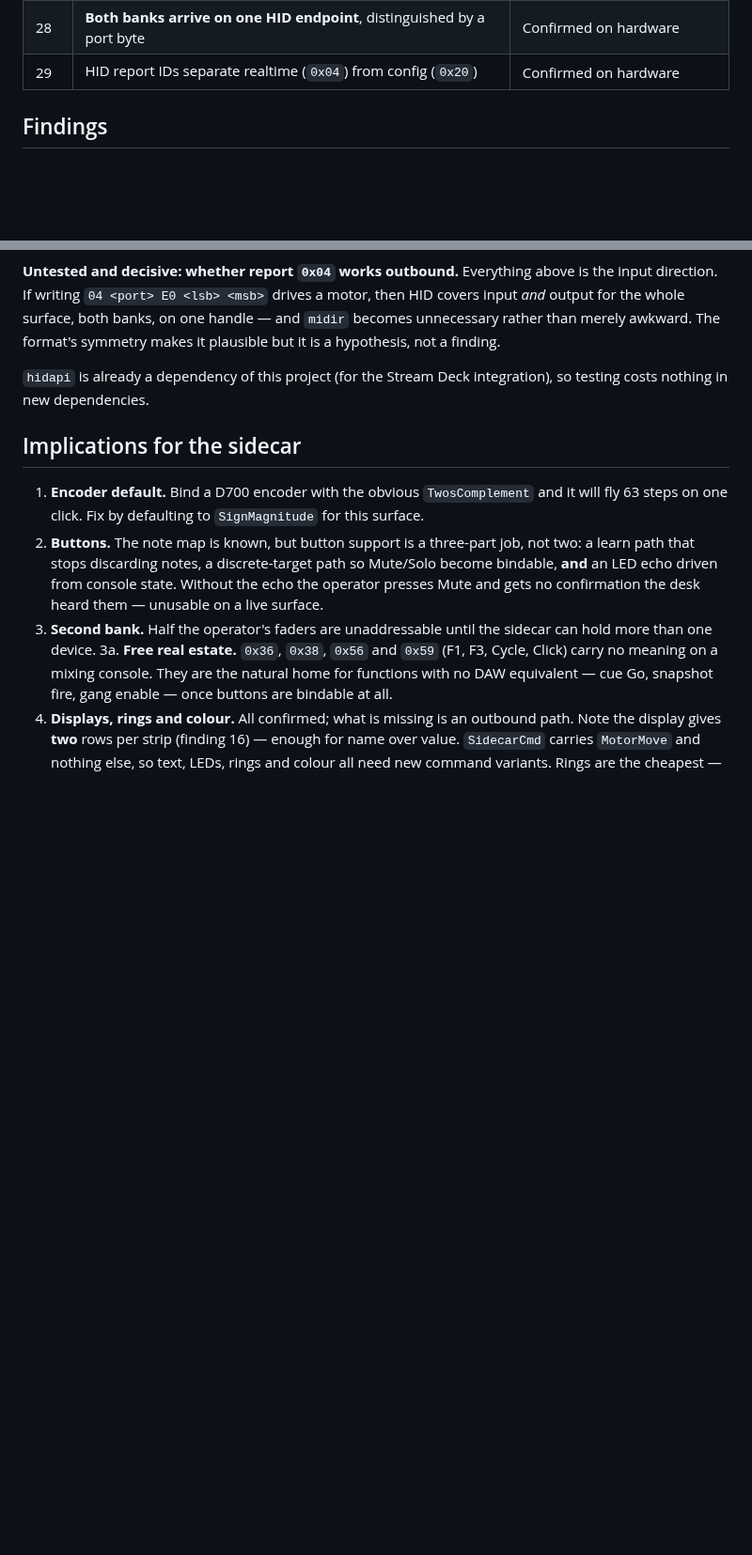
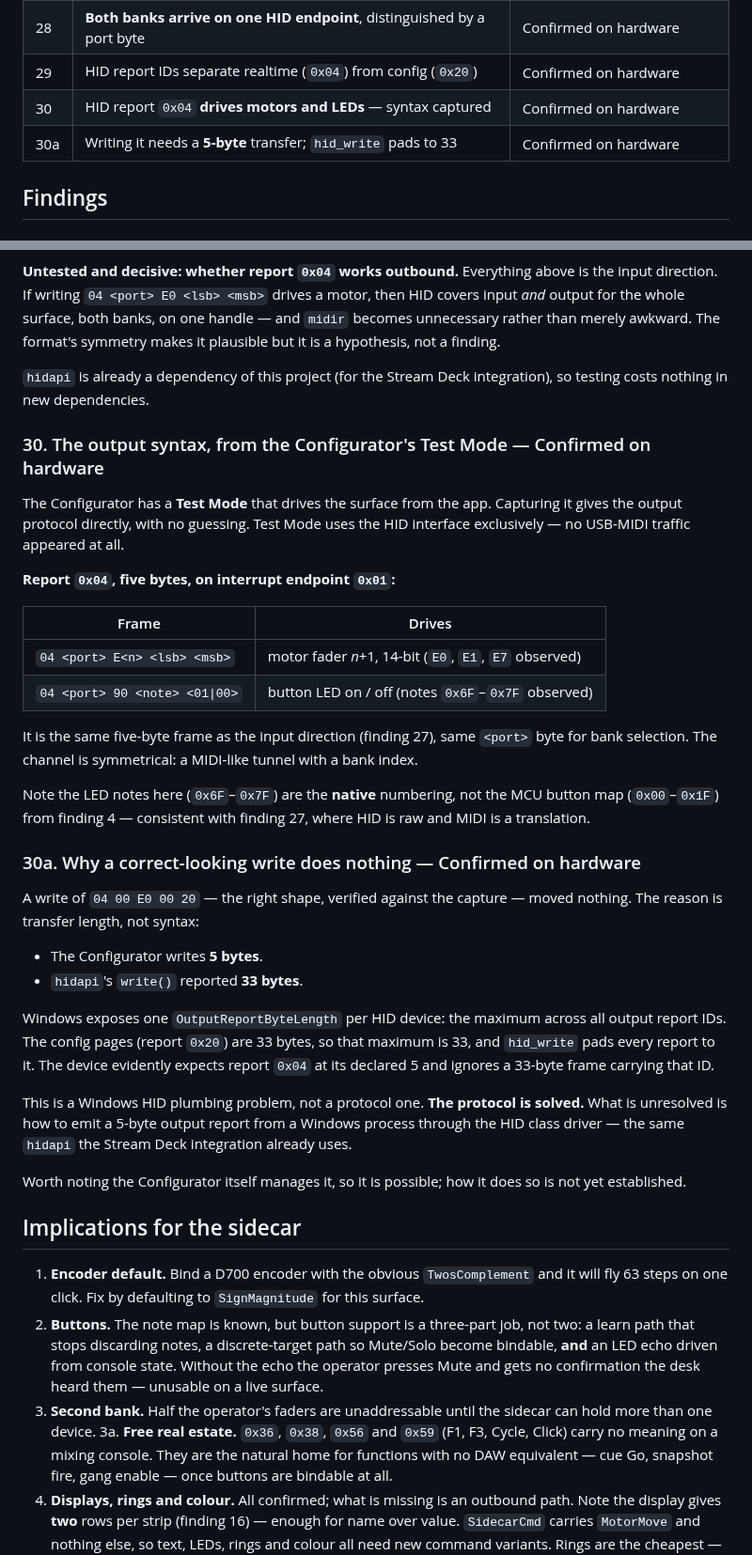
Before and after one commit to pob31/S21_HiJack, a Markdown page: Documentation/D700_FIELD_NOTES.md, 2 parts joined by grey strips. Shown at 94% size. Rendered like a GitHub page; blank space fills up the shorter version.

Commit message:
docs(sidecar): capture the D700's HID output syntax from Test Mode
The Configurator's Test Mode drives the surface from the app, so capturing it
yields the output protocol with no guessing. It uses HID exclusively -- no
USB-MIDI traffic at all.

Report 0x04, five bytes on interrupt endpoint 0x01:
  04 <port> E<n> <lsb> <msb>      motor fader n+1, 14-bit
  04 <port> 90 <note> <01|00>     button LED on/off

Same five-byte frame as the input direction, same port byte for bank select.
The LED note numbers are the native ones, not the MCU map -- consistent with
HID being raw and MIDI a translation.

Also records why a correct-looking write does nothing: transfer length. The
Configurator writes 5 bytes; hidapi's write() reported 33. Windows exposes one
OutputReportByteLength per device -- the maximum across report IDs -- and the
33-byte config pages set that maximum, so hid_write pads everything. The
device wants report 0x04 at its declared 5.

The protocol is solved; emitting a 5-byte output report through the Windows
HID class driver is not.

Co-Authored-By: Claude Opus 5 (1M context) <noreply@anthropic.com>

```diff
--- a/Documentation/D700_FIELD_NOTES.md
+++ b/Documentation/D700_FIELD_NOTES.md
@@ -63,6 +63,8 @@ The same discipline as `OSC_FIELD_NOTES.md` applies, and the same verification v
 | 27 | HID carries the **raw** surface protocol; MIDI is an MCU translation | Confirmed on hardware |
 | 28 | **Both banks arrive on one HID endpoint**, distinguished by a port byte | Confirmed on hardware |
 | 29 | HID report IDs separate realtime (`0x04`) from config (`0x20`) | Confirmed on hardware |
+| 30 | HID report `0x04` **drives motors and LEDs** — syntax captured | Confirmed on hardware |
+| 30a | Writing it needs a **5-byte** transfer; `hid_write` pads to 33 | Confirmed on hardware |
 
 ## Findings
 
@@ -728,6 +730,46 @@ not a finding.
 `hidapi` is already a dependency of this project (for the Stream Deck integration), so testing
 costs nothing in new dependencies.
 
+### 30. The output syntax, from the Configurator's Test Mode — Confirmed on hardware
+
+The Configurator has a **Test Mode** that drives the surface from the app. Capturing it gives
+the output protocol directly, with no guessing. Test Mode uses the HID interface exclusively —
+no USB-MIDI traffic appeared at all.
+
+**Report `0x04`, five bytes, on interrupt endpoint `0x01`:**
+
+| Frame | Drives |
+| --- | --- |
+| `04 <port> E<n> <lsb> <msb>` | motor fader *n*+1, 14-bit (`E0`, `E1`, `E7` observed) |
+| `04 <port> 90 <note> <01\|00>` | button LED on / off (notes `0x6F`–`0x7F` observed) |
+
+It is the same five-byte frame as the input direction (finding 27), same `<port>` byte for bank
+selection. The channel is symmetrical: a MIDI-like tunnel with a bank index.
+
+Note the LED notes here (`0x6F`–`0x7F`) are the **native** numbering, not the MCU button map
+(`0x00`–`0x1F`) from finding 4 — consistent with finding 27, where HID is raw and MIDI is a
+translation.
+
+### 30a. Why a correct-looking write does nothing — Confirmed on hardware
+
+A write of `04 00 E0 00 20` — the right shape, verified against the capture — moved nothing.
+The reason is transfer length, not syntax:
+
+- The Configurator writes **5 bytes**.
+- `hidapi`'s `write()` reported **33 bytes**.
+
+Windows exposes one `OutputReportByteLength` per HID device: the maximum across all output
+report IDs. The config pages (report `0x20`) are 33 bytes, so that maximum is 33, and
+`hid_write` pads every report to it. The device evidently expects report `0x04` at its declared
+5 and ignores a 33-byte frame carrying that ID.
+
+This is a Windows HID plumbing problem, not a protocol one. **The protocol is solved.** What is
+unresolved is how to emit a 5-byte output report from a Windows process through the HID class
+driver — the same `hidapi` the Stream Deck integration already uses.
+
+Worth noting the Configurator itself manages it, so it is possible; how it does so is not yet
+established.
+
 ## Implications for the sidecar
 
 1. **Encoder default.** Bind a D700 encoder with the obvious `TwosComplement` and it will
```
